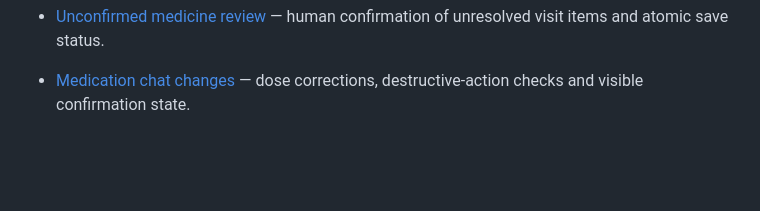
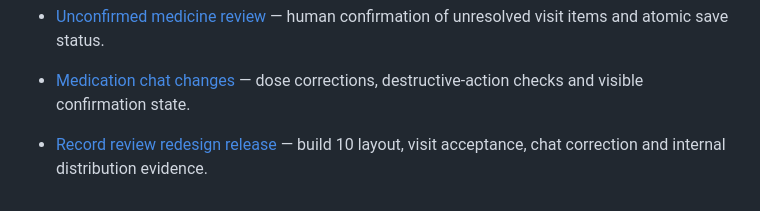
Before and after one commit to harbour-health/harbour, a Markdown page: docs/README.md, the part around the change. Drawn GitHub-style; blank space fills up the shorter version.

Commit message:
Record build 10 internal TestFlight delivery

```diff
--- a/docs/README.md
+++ b/docs/README.md
@@ -65,3 +65,5 @@ Course context, the project plan, and the preliminary report are maintained sepa
 
 - [Unconfirmed medicine review](unconfirmed-medicine-review.md) — human confirmation of unresolved visit items and atomic save status.
 - [Medication chat changes](medication-chat-changes.md) — dose corrections, destructive-action checks and visible confirmation state.
+
+- [Record review redesign release](releases/record-review-redesign.md) — build 10 layout, visit acceptance, chat correction and internal distribution evidence.
```
Also changed, not shown: docs/releases/record-review-redesign.md (added, +31 -0 lines).
